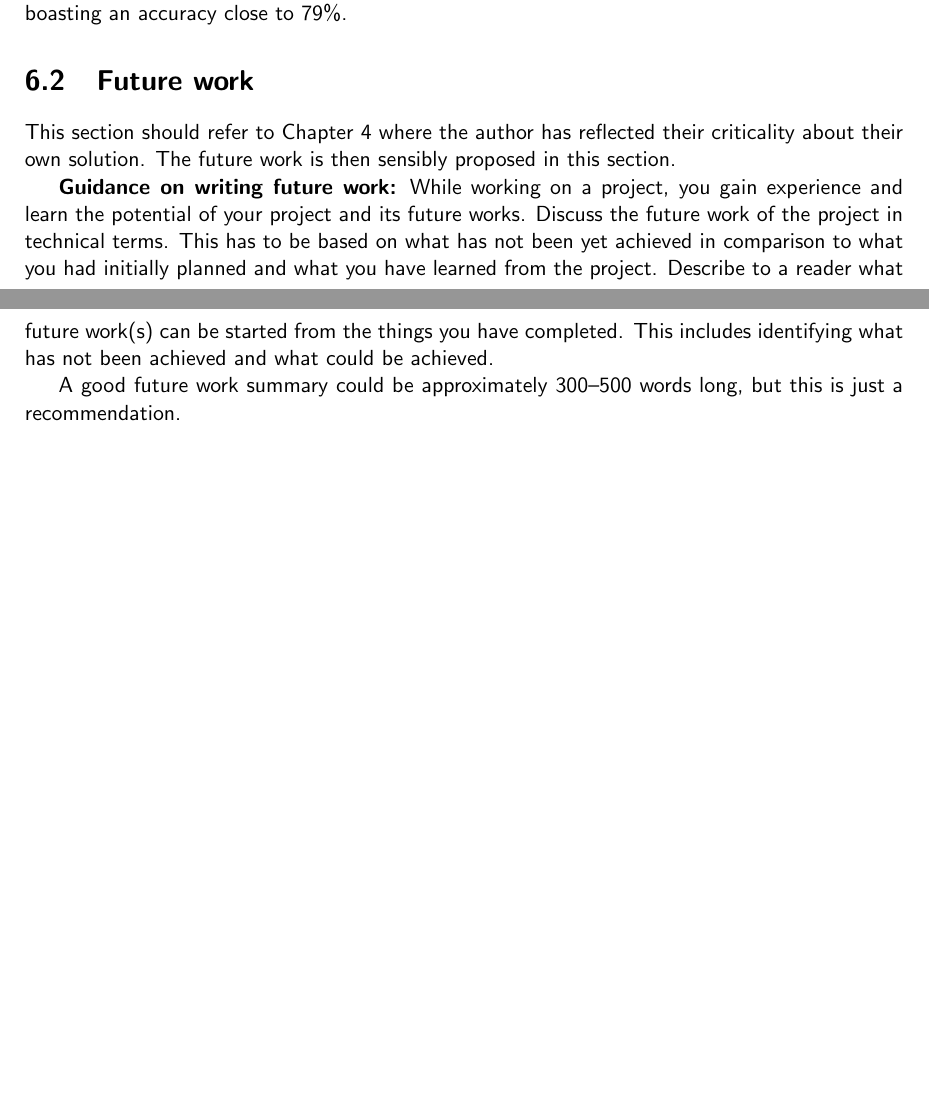
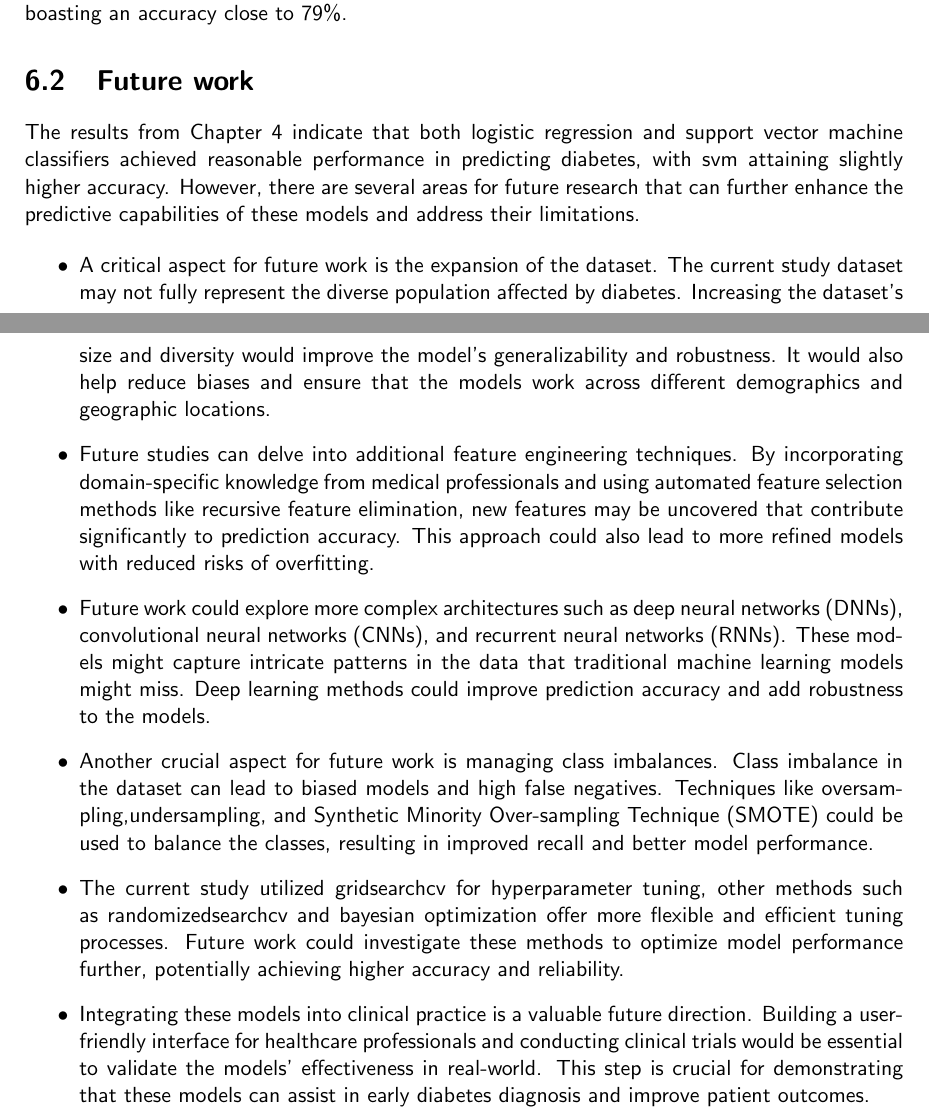
Before and after one commit to csci595-research-lit-spring-2024/595-class-project-spring-2024-Vyshnavi-sanikommu, a LaTeX thesis (reports/main_cs_tamuc_report.tex, which reads reports/chapters/conclusions.tex): two parts of pages 29 and 30 of 34, joined at a grey line, cut so that both start at the same text, the shorter picture padded with empty space. Compiled offline with pdfLaTeX.

Commit message:
Added content to future work section

```diff
--- a/reports/chapters/conclusions.tex
+++ b/reports/chapters/conclusions.tex
@@ -8,10 +8,18 @@ In our research, we designed a system which can predict diabetes with high accur
 Furthermore, our exploration of hyperparameter optimization strategies underscores the importance of fine-tuning model parameters to achieve optimal predictive performance. To enhance model performance, we employed hyperparameter tunning using gridsearchcv strategy, optimizing parameters. These models provided almost same accuracy before tuning and svm outperformed LR for both train/test split method. After tuning, the optimized models exhibited notable improvements in accuracy, with svm achieving an impressive accuracy of approximately 80\% on the test dataset. while lr slightly trailing behind, still demonstrated commendable performance, boasting an accuracy close to 79\%.
 
 \section{Future work}
-This section should refer to Chapter~\ref{ch:results} where the author has reflected their criticality about their own solution. The future work is then sensibly proposed in this section.
+The results from Chapter~\ref{ch:results} indicate that both logistic regression and support vector machine classifiers achieved reasonable performance in predicting diabetes, with svm attaining slightly higher accuracy. However, there are several areas for future research that can further enhance the predictive capabilities of these models and address their limitations.
 
-\textbf{Guidance on writing future work:} While working on a project, you gain experience and learn the potential of your project and its future works. Discuss the future work of the project in technical terms. This has to be based on what has not been yet achieved in comparison to what you had initially planned and what you have learned from the project. Describe to a reader what future work(s) can be started from the things you have completed. This includes identifying what has not been achieved and what could be achieved.
+\begin{itemize}
+\item A critical aspect for future work is the expansion of the dataset. The current study dataset may not fully represent the diverse population affected by diabetes. Increasing the dataset's size and diversity would improve the model's generalizability and robustness. It would also help reduce biases and ensure that the models work across different demographics and geographic locations.
 
+\item Future studies can delve into additional feature engineering techniques. By incorporating domain-specific knowledge from medical professionals and using automated feature selection methods like recursive feature elimination, new features may be uncovered that contribute significantly to prediction accuracy. This approach could also lead to more refined models with reduced risks of overfitting.
 
+\item Future work could explore more complex architectures such as deep neural networks (DNNs), convolutional neural networks (CNNs), and recurrent neural networks (RNNs). These models might capture intricate patterns in the data that traditional machine learning models might miss. Deep learning methods could improve prediction accuracy and add robustness to the models.
 
-A good future work summary could be approximately 300--500 words long, but this is just a recommendation.
+\item Another crucial aspect for future work is managing class imbalances. Class imbalance in the dataset can lead to biased models and high false negatives. Techniques like oversampling,undersampling, and Synthetic Minority Over-sampling Technique (SMOTE) could be used to balance the classes, resulting in improved recall and better model performance.
+
+\item The current study utilized gridsearchcv for hyperparameter tuning, other methods such as randomizedsearchcv and bayesian optimization offer more flexible and efficient tuning processes. Future work could investigate these methods to optimize model performance further, potentially achieving higher accuracy and reliability.
+
+\item Integrating these models into clinical practice is a valuable future direction. Building a user-friendly interface for healthcare professionals and conducting clinical trials would be essential to validate the models' effectiveness in real-world. This step is crucial for demonstrating that these models can assist in early diabetes diagnosis and improve patient outcomes.
+\end{itemize}
```
Also changed, not shown: reports/chapters/methodology.tex (+2 -2 lines), reports/595_Sanikommu__Performance_Analysis_of_LR_and_SVM___Supervised_Machine_Learning_Algorithms_for_Diabetes_Prediction.pdf.
